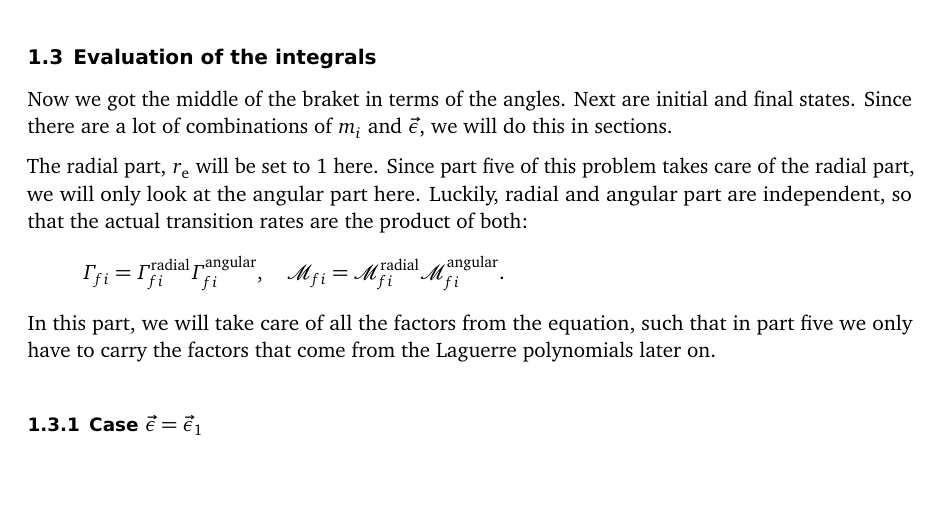
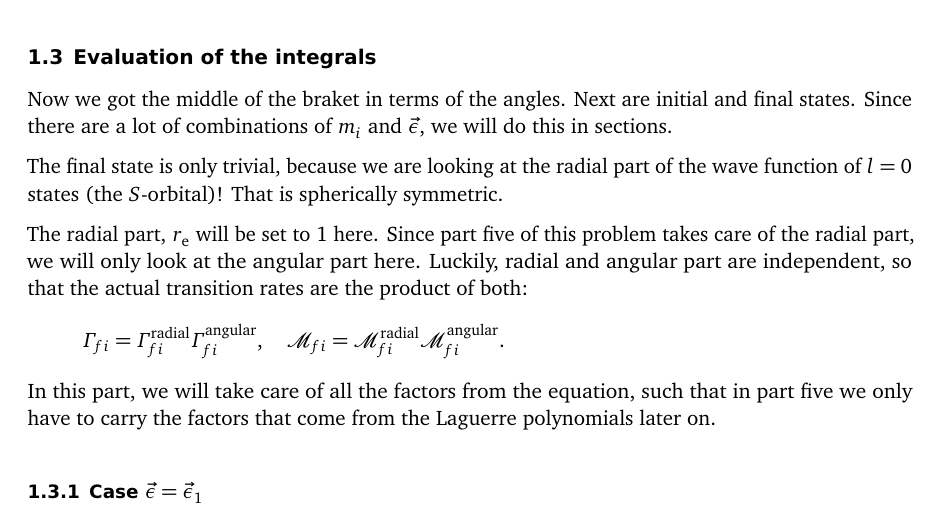
Before and after one commit to martin-ueding/physics606-problem-sets, a LaTeX document (07/physics606-07-handed_in.tex): part of page 3 of 13, cut so that both start at the same text, the shorter picture padded with empty space. Compiled offline with pdfLaTeX; an older LaTeX class or package is replaced by its successor.

Commit message:
Explain why it is trivial

```diff
--- a/07/physics606-07-handed_in.tex
+++ b/07/physics606-07-handed_in.tex
@@ -220,6 +220,10 @@ The second one is very similar.
 Now we got the middle of the braket in terms of the angles. Next are initial
 and final states. Since there are a lot of combinations of $m_i$ and $\vec
 \epsilon$, we will do this in sections.
+
+The final state is only trivial, because we are looking at the radial part of
+the wave function of $l = 0$ states (the $S$-orbital)! That is spherically
+symmetric.
 
 The radial part, $r_\text e$ will be set to $1$ here. Since part five of this
 problem takes care of the radial part, we will only look at the angular part
```
